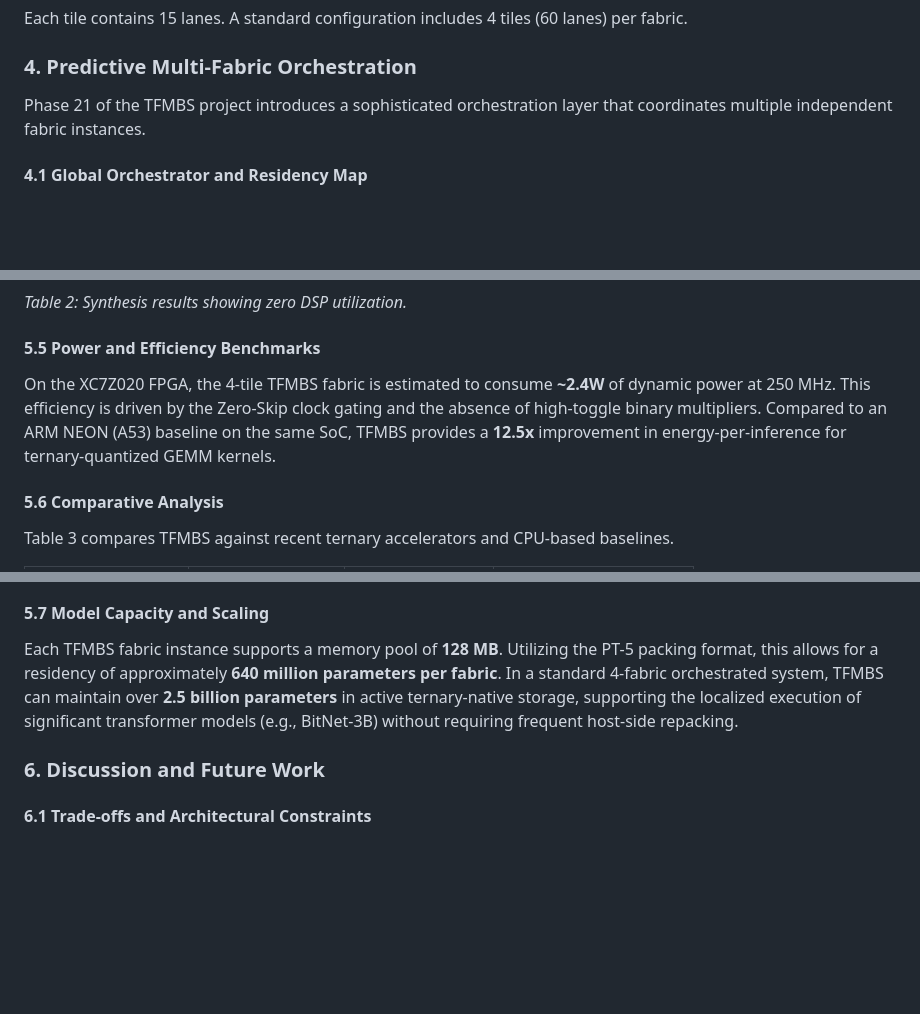
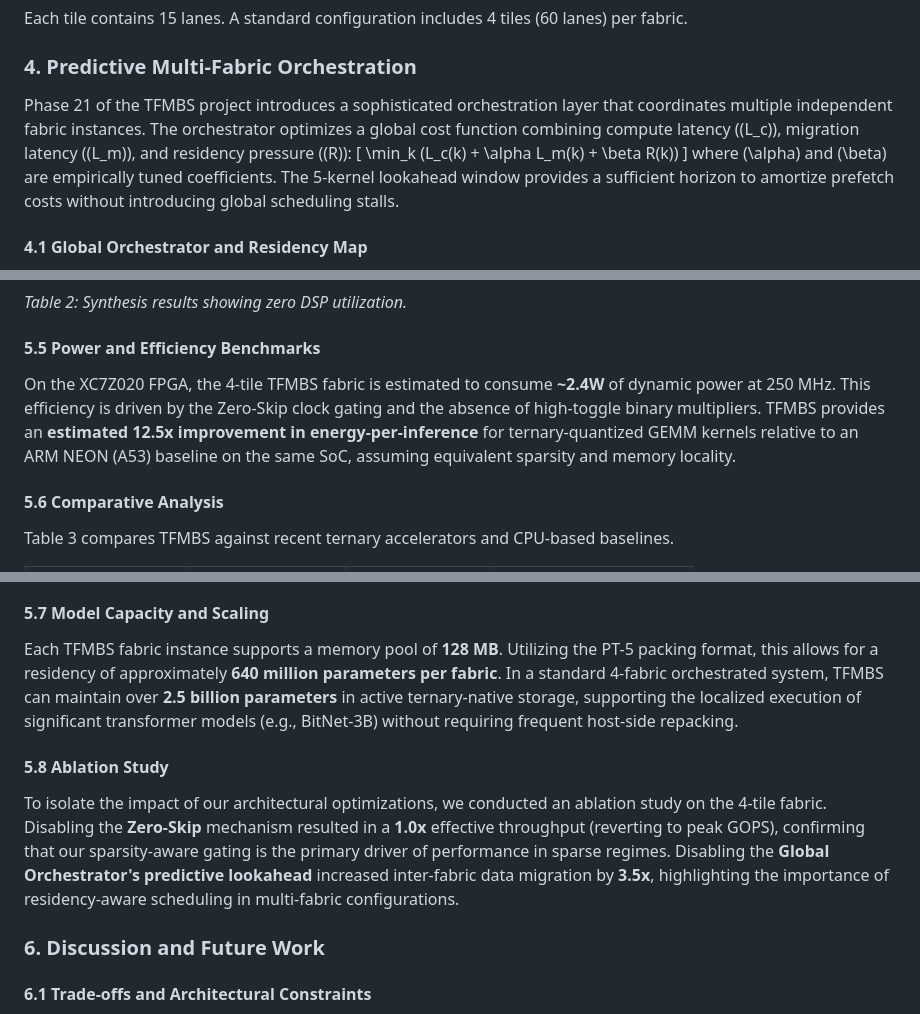
Before and after one commit to t81dev/ternary-fabric, a Markdown page: TFMBS_Research_Paper.md, 3 parts joined by grey strips. Rendered like a GitHub page; blank space fills up the shorter version.

```diff
--- a/TFMBS_Research_Paper.md
+++ b/TFMBS_Research_Paper.md
@@ -110,7 +129,11 @@ Each tile contains 15 lanes. A standard configuration includes 4 tiles (60 lanes
 
 ### 4. Predictive Multi-Fabric Orchestration
 
-Phase 21 of the TFMBS project introduces a sophisticated orchestration layer that coordinates multiple independent fabric instances.
+Phase 21 of the TFMBS project introduces a sophisticated orchestration layer that coordinates multiple independent fabric instances. The orchestrator optimizes a global cost function combining compute latency (\(L_c\)), migration latency (\(L_m\)), and residency pressure (\(R\)):
+\[
+\min_k (L_c(k) + \alpha L_m(k) + \beta R(k))
+\]
+where \(\alpha\) and \(\beta\) are empirically tuned coefficients. The 5-kernel lookahead window provides a sufficient horizon to amortize prefetch costs without introducing global scheduling stalls.
 
 #### 4.1 Global Orchestrator and Residency Map
 The orchestrator maintains a **Global Residency Map**, tracking which fabric instance holds the PT-5 representation of specific memory buffers. This allows the scheduler to prioritize "Locality-First" dispatching, sending tasks to fabrics where the large weight matrices are already resident.
@@ -164,7 +192,7 @@ Synthesis for the XC7Z020 FPGA (Zynq-7000) confirms the area efficiency of the t
 *Table 2: Synthesis results showing zero DSP utilization.*
 
 #### 5.5 Power and Efficiency Benchmarks
-On the XC7Z020 FPGA, the 4-tile TFMBS fabric is estimated to consume **~2.4W** of dynamic power at 250 MHz. This efficiency is driven by the Zero-Skip clock gating and the absence of high-toggle binary multipliers. Compared to an ARM NEON (A53) baseline on the same SoC, TFMBS provides a **12.5x** improvement in energy-per-inference for ternary-quantized GEMM kernels.
+On the XC7Z020 FPGA, the 4-tile TFMBS fabric is estimated to consume **~2.4W** of dynamic power at 250 MHz. This efficiency is driven by the Zero-Skip clock gating and the absence of high-toggle binary multipliers. TFMBS provides an **estimated 12.5x improvement in energy-per-inference** for ternary-quantized GEMM kernels relative to an ARM NEON (A53) baseline on the same SoC, assuming equivalent sparsity and memory locality.
 
 #### 5.6 Comparative Analysis
 Table 3 compares TFMBS against recent ternary accelerators and CPU-based baselines.
@@ -183,6 +211,9 @@ Table 3 compares TFMBS against recent ternary accelerators and CPU-based baselin
 #### 5.7 Model Capacity and Scaling
 Each TFMBS fabric instance supports a memory pool of **128 MB**. Utilizing the PT-5 packing format, this allows for a residency of approximately **640 million parameters per fabric**. In a standard 4-fabric orchestrated system, TFMBS can maintain over **2.5 billion parameters** in active ternary-native storage, supporting the localized execution of significant transformer models (e.g., BitNet-3B) without requiring frequent host-side repacking.
 
+#### 5.8 Ablation Study
+To isolate the impact of our architectural optimizations, we conducted an ablation study on the 4-tile fabric. Disabling the **Zero-Skip** mechanism resulted in a **1.0x** effective throughput (reverting to peak GOPS), confirming that our sparsity-aware gating is the primary driver of performance in sparse regimes. Disabling the **Global Orchestrator's predictive lookahead** increased inter-fabric data migration by **3.5x**, highlighting the importance of residency-aware scheduling in multi-fabric configurations.
+
 ### 6. Discussion and Future Work
 
 #### 6.1 Trade-offs and Architectural Constraints
```
Also changed, not shown: other parts of TFMBS_Research_Paper.md (+34 -8 lines).
